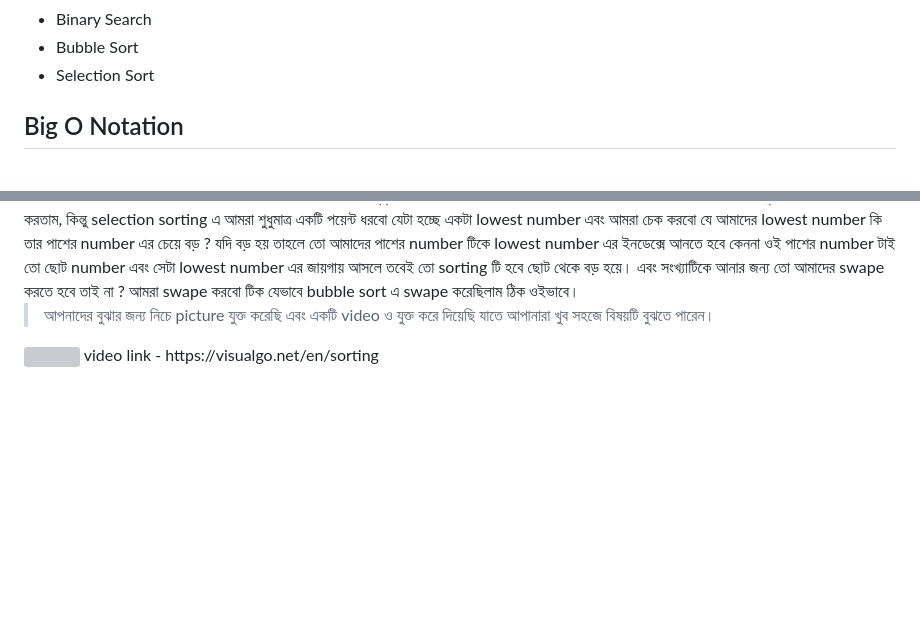
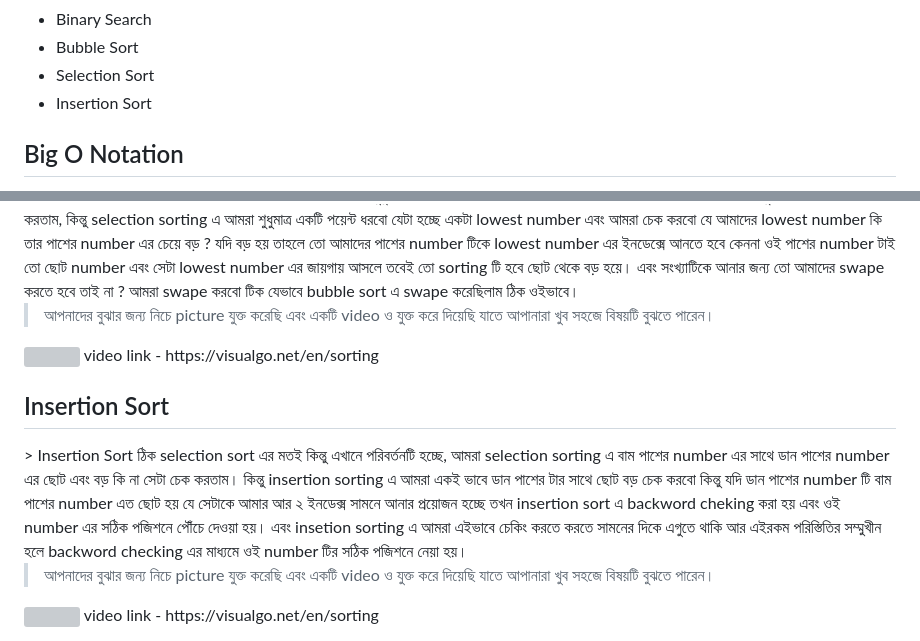
Before and after one commit to Asfak00/DSA-learning, a Markdown page: README.md, 2 parts joined by grey strips. Rendered like a GitHub page; blank space fills up the shorter version; grey boxes are pictures that could not be loaded.

Commit message:
insertion sorting

```diff
--- a/README.md
+++ b/README.md
@@ -9,6 +9,7 @@
     <li>Binary Search </li>
     <li>Bubble Sort </li>
     <li>Selection Sort </li>
+    <li>Insertion Sort </li>
 </ul>
 
 </br>
@@ -133,3 +134,14 @@ https://visualgo.net/en/sorting
 
 </br>
 video link - https://visualgo.net/en/sorting
+
+<h2>Insertion Sort</h2>
+> Insertion Sort ঠিক selection sort এর মতই কিন্তু এখানে পরিবর্তনটি হচ্ছে, আমরা selection sorting এ বাম পাশের number এর সাথে ডান পাশের number এর ছোট এবং বড় কি না সেটা চেক করতাম। কিন্তু insertion sorting এ আমরা একই ভাবে ডান পাশের টার সাথে ছোট বড় চেক করবো কিন্তু যদি ডান পাশের number টি বাম পাশের number এত ছোট হয় যে সেটাকে আমার আর ২ ইনডেক্স সামনে আনার প্রয়োজন হচ্ছে তখন insertion sort এ backword cheking করা হয় এবং ওই number এর সঠিক পজিশনে পৌঁচে দেওয়া হয়। এবং insetion sorting এ আমরা এইভাবে চেকিং করতে করতে সামনের দিকে এগুতে থাকি আর এইরকম পরিস্তিতির সম্মুখীন হলে backword checking এর মাধ্যমে ওই number টির সঠিক পজিশনে নেয়া হয়।
+
+> আপনাদের বুঝার জন্য নিচে picture যুক্ত করেছি এবং একটি video ও যুক্ত করে দিয়েছি যাতে আপানারা খুব সহজে বিষয়টি বুঝতে পারেন।
+
+</br>
+<img src="https://www.boardinfinity.com/blog/content/images/2022/11/Your-paragraph-text--1-.jpg">
+
+</br>
+video link - https://visualgo.net/en/sorting
```
